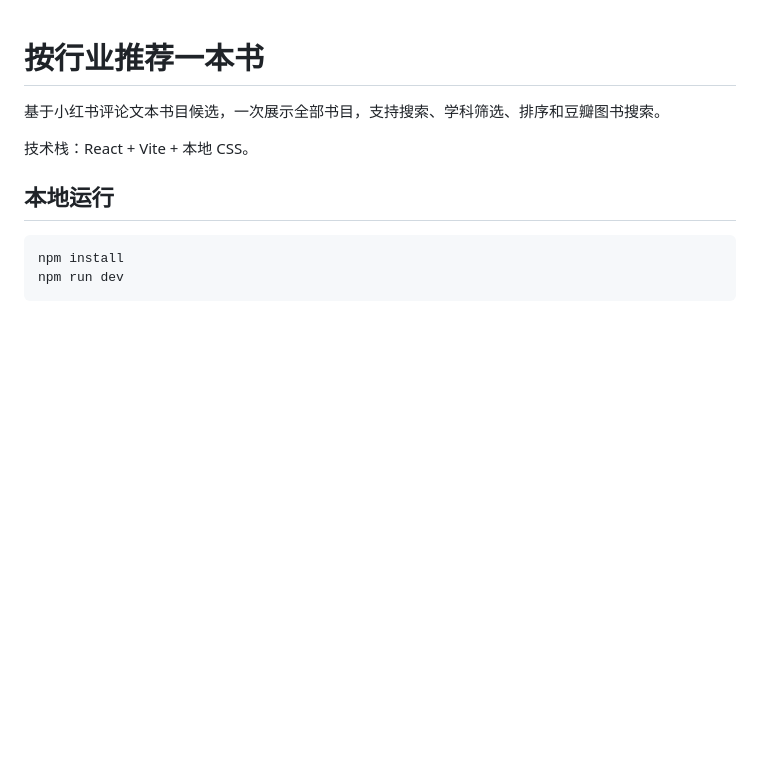
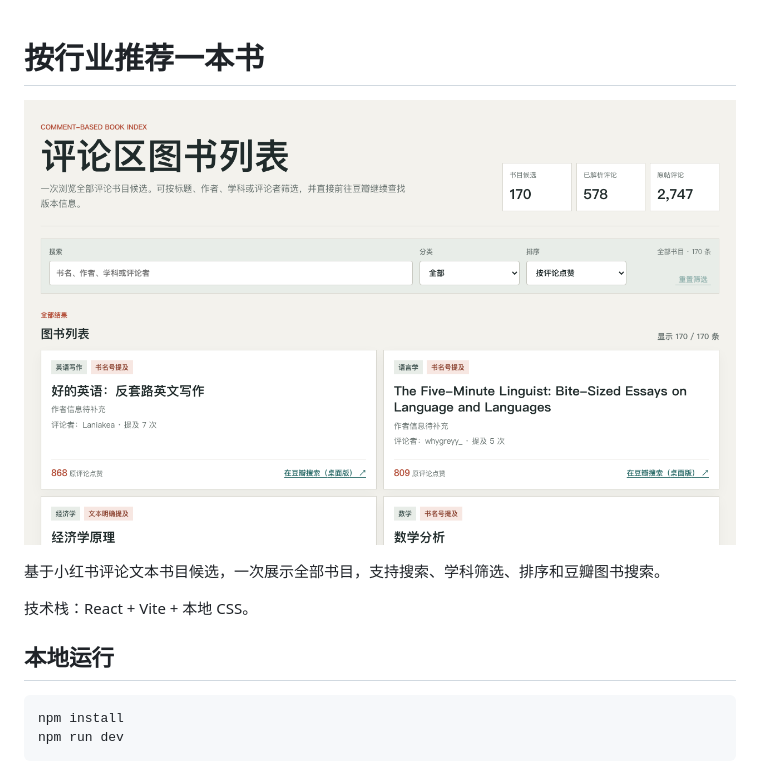
Before and after one commit to holynova/industry-book-recommender, a Markdown page: README.md, the part around the change. Rendered like a GitHub page; pictures changed too: screenshot.png (added); blank space fills up the shorter version.

Commit message:
docs: update preview screenshot

```diff
--- a/README.md
+++ b/README.md
@@ -1,4 +1,8 @@
 # 按行业推荐一本书
+
+
+![Screenshot](./screenshot.png)
+
 
 基于小红书评论文本书目候选，一次展示全部书目，支持搜索、学科筛选、排序和豆瓣图书搜索。
 
```
